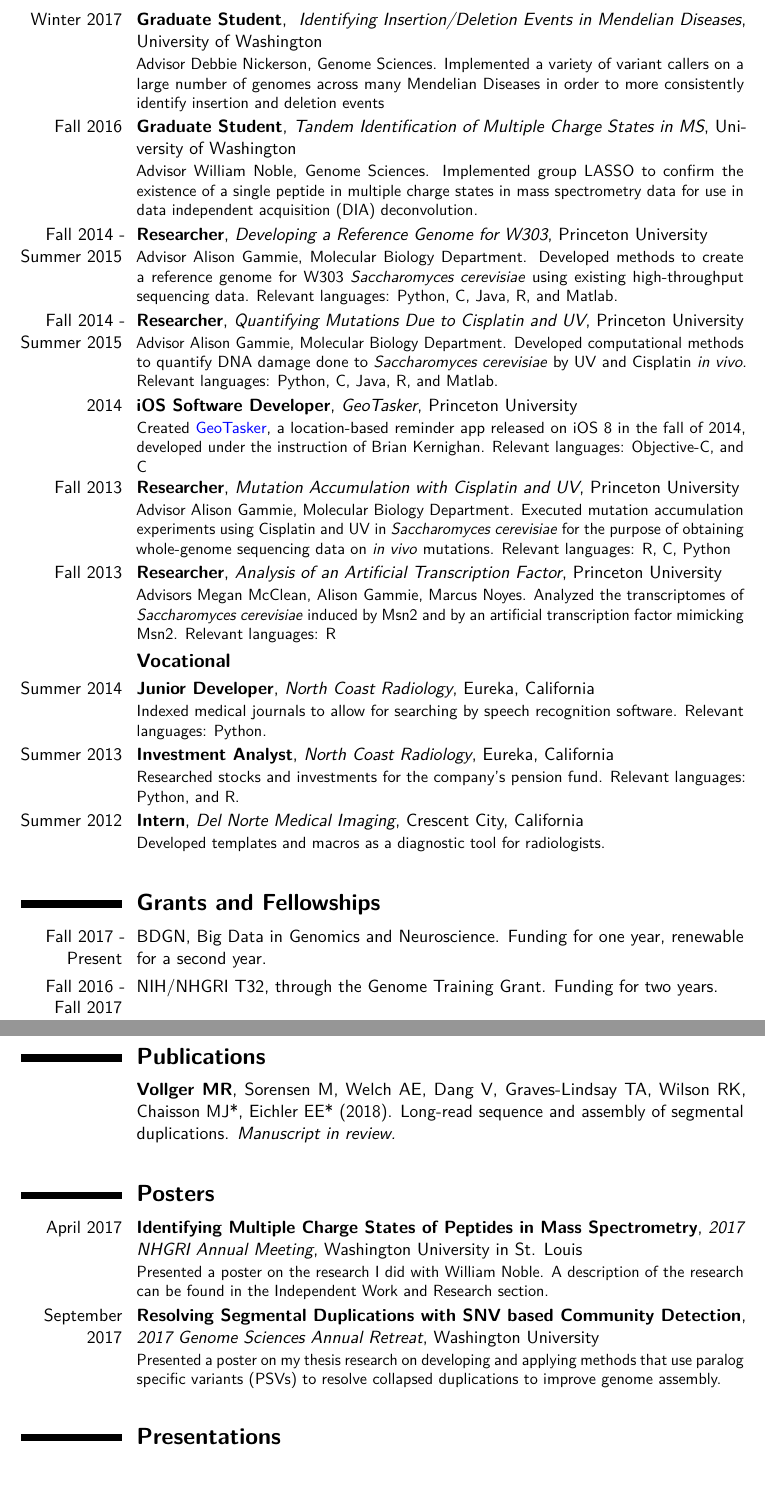
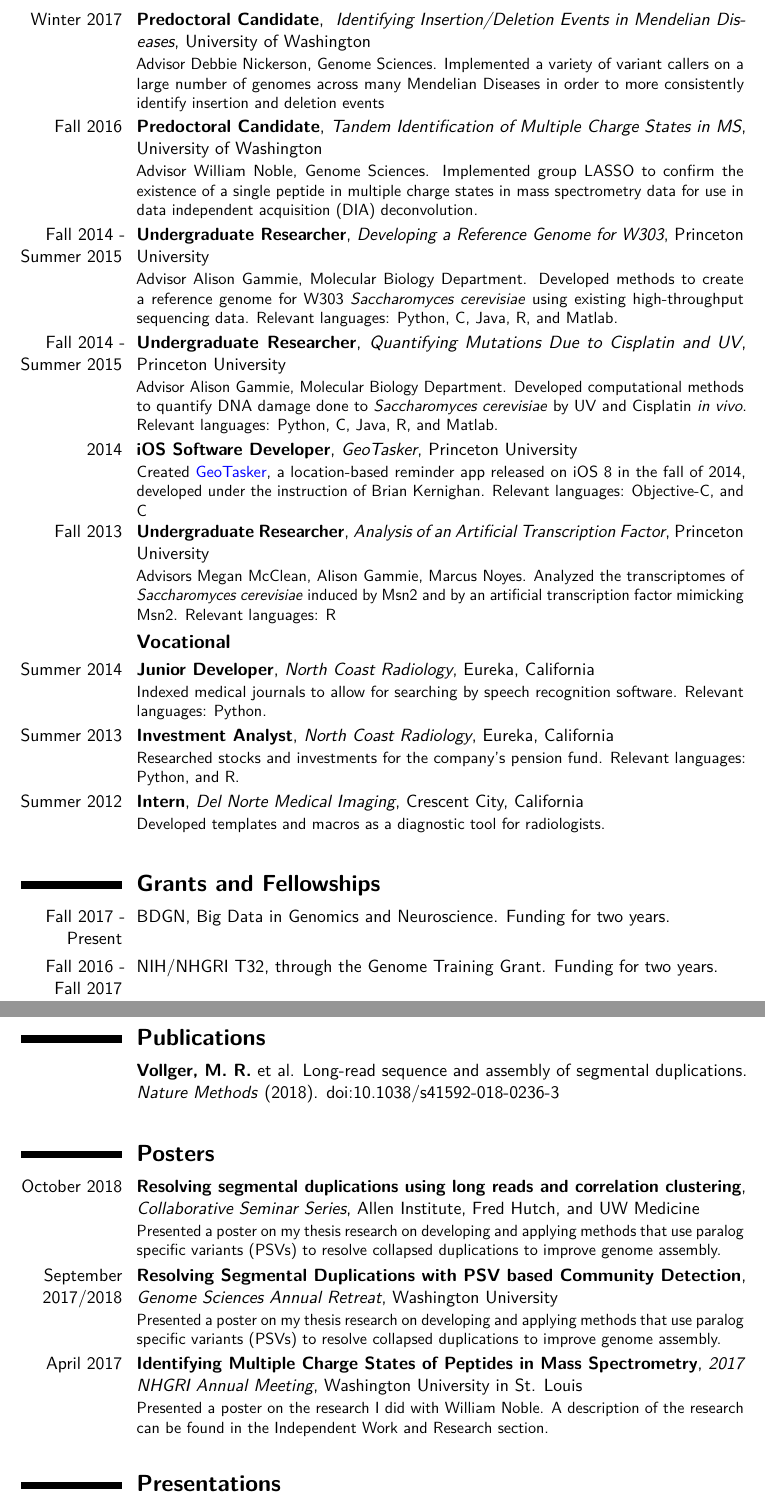
Before and after one commit to mrvollger/CV, a LaTeX CV (cv.tex): two parts of pages 2 and 3 of 3, joined at a grey line, cut so that both start at the same text, the shorter picture padded with empty space. Compiled offline with pdfLaTeX.

Commit message:
Brought up to date for feb 2019

```diff
--- a/cv.tex
+++ b/cv.tex
@@ -117,17 +117,16 @@
 
-\cventry{Winter 2017}{Graduate Student}{ Identifying Insertion/Deletion Events in Mendelian Diseases}{University of Washington}{}{Advisor Debbie Nickerson, Genome Sciences. Implemented a variety of variant callers on a large number of genomes across many Mendelian Diseases in order to more consistently identify insertion and deletion events}
+\cventry{Winter 2017}{Predoctoral Candidate}{ Identifying Insertion/Deletion Events in Mendelian Diseases}{University of Washington}{}{Advisor Debbie Nickerson, Genome Sciences. Implemented a variety of variant callers on a large number of genomes across many Mendelian Diseases in order to more consistently identify insertion and deletion events}
 
-\cventry{Fall 2016}{Graduate Student}{Tandem Identification of Multiple Charge States in MS}{University of Washington}{}{Advisor William Noble, Genome Sciences.  Implemented group LASSO to confirm the existence of a single peptide in multiple charge states in mass spectrometry data for use in data independent acquisition (DIA) deconvolution. }
+\cventry{Fall 2016}{Predoctoral Candidate}{Tandem Identification of Multiple Charge States in MS}{University of Washington}{}{Advisor William Noble, Genome Sciences.  Implemented group LASSO to confirm the existence of a single peptide in multiple charge states in mass spectrometry data for use in data independent acquisition (DIA) deconvolution. }
 
-\cventry{Fall 2014 - Summer 2015}{Researcher}{Developing a Reference Genome for W303}{Princeton University}{}{Advisor Alison Gammie, Molecular Biology Department. Developed methods to create a reference genome for W303 \textit{Saccharomyces cerevisiae} using existing high-throughput sequencing data. Relevant languages: Python, C, Java, R, and Matlab.}
+\cventry{Fall 2014 - Summer 2015}{Undergraduate Researcher}{Developing a Reference Genome for W303}{Princeton University}{}{Advisor Alison Gammie, Molecular Biology Department. Developed methods to create a reference genome for W303 \textit{Saccharomyces cerevisiae} using existing high-throughput sequencing data. Relevant languages: Python, C, Java, R, and Matlab.}
 
-\cventry{Fall 2014 - Summer 2015}{Researcher}{Quantifying Mutations Due to Cisplatin and UV}{Princeton University}{}{Advisor Alison Gammie, Molecular Biology Department. Developed computational methods to quantify DNA damage done to \textit{Saccharomyces cerevisiae} by UV and Cisplatin \textit{in vivo}. Relevant languages: Python, C, Java, R, and Matlab.}
+\cventry{Fall 2014 - Summer 2015}{Undergraduate Researcher}{Quantifying Mutations Due to Cisplatin and UV}{Princeton University}{}{Advisor Alison Gammie, Molecular Biology Department. Developed computational methods to quantify DNA damage done to \textit{Saccharomyces cerevisiae} by UV and Cisplatin \textit{in vivo}. Relevant languages: Python, C, Java, R, and Matlab.}
 
 \cventry{2014}{iOS Software Developer}{GeoTasker}{Princeton University}{}{Created \textcolor{blue}{\small{\href{https://sites.google.com/site/geotasker333/home}{GeoTasker}}}, a location-based reminder app released on iOS 8 in the fall of 2014, developed under the instruction of Brian Kernighan.  Relevant languages: Objective-C, and C}
 
-\cventry{Fall 2013}{Researcher}{Mutation Accumulation with Cisplatin and UV}{Princeton University}{}{Advisor Alison Gammie, Molecular Biology Department. Executed mutation accumulation experiments using Cisplatin and UV in \textit{Saccharomyces cerevisiae} for the purpose of obtaining whole-genome sequencing data on \textit{in vivo} mutations.  Relevant languages: R, C, Python}
 
-\cventry{Fall 2013}{Researcher}{Analysis of an Artificial Transcription Factor}{Princeton University}{}{Advisors Megan McClean, Alison Gammie, Marcus Noyes. Analyzed the transcriptomes of \textit{Saccharomyces cerevisiae} induced by Msn2 and by an artificial transcription factor mimicking Msn2.  Relevant languages: R}
+\cventry{Fall 2013}{Undergraduate Researcher}{Analysis of an Artificial Transcription Factor}{Princeton University}{}{Advisors Megan McClean, Alison Gammie, Marcus Noyes. Analyzed the transcriptomes of \textit{Saccharomyces cerevisiae} induced by Msn2 and by an artificial transcription factor mimicking Msn2.  Relevant languages: R}
 
 
 \subsection{\textbf{Vocational}}
@@ -147,7 +146,7 @@
 
 \vspace{3 mm}
 \section{\textbf{Grants and Fellowships}}
-\cvitem{Fall 2017 - Present}{BDGN, Big Data in Genomics and Neuroscience. Funding for one year, renewable for a second year.}
+\cvitem{Fall 2017 - Present}{BDGN, Big Data in Genomics and Neuroscience. Funding for two years.}
 
 \cvitem{Fall 2016 - Fall 2017}{NIH/NHGRI T32, through the Genome Training Grant. Funding for two years.}
 
@@ -158,7 +157,7 @@
 \vspace{3 mm}
 \section{\textbf{Publications}}
 
-\cvitem{}{ \textbf{Vollger MR},  Sorensen M, Welch AE,  Dang V, Graves-Lindsay TA, Wilson RK, Chaisson MJ*, Eichler EE* (2018). Long-read sequence and assembly of segmental duplications. \textit{Manuscript in review.}}
+\cvitem{}{ \textbf{Vollger, M. R.} et al. Long-read sequence and assembly of segmental duplications. \textit{Nature Methods} (2018). doi:10.1038/s41592-018-0236-3 }
 
 
 %----------------------------------------------------------------------------------------
@@ -168,8 +167,12 @@
 \vspace{3 mm}
 \section{\textbf{Posters}}
 
+\cventry{October 2018}{Resolving segmental duplications using long reads and correlation clustering}{Collaborative Seminar Series}{Allen Institute, Fred Hutch, and UW Medicine}{}{Presented a poster on my thesis research on developing and applying methods that use paralog specific variants (PSVs) to resolve collapsed duplications to improve genome assembly. }
+
+\cventry{September 2017/2018}{Resolving Segmental Duplications with PSV based Community Detection}{Genome Sciences Annual Retreat}{Washington University}{}{Presented a poster on my thesis research on developing and applying methods that use paralog specific variants (PSVs) to resolve collapsed duplications to improve genome assembly.  }
+
+
 \cventry{April 2017}{Identifying Multiple Charge States of Peptides in Mass Spectrometry}{2017 NHGRI Annual Meeting}{Washington University in St. Louis}{}{Presented a poster on the research I did with William Noble. A description of the research can be found in the Independent Work and Research section. }
-\cventry{September 2017}{Resolving Segmental Duplications with SNV based Community Detection}{2017 Genome Sciences Annual Retreat}{Washington University}{}{Presented a poster on my thesis research on developing and applying methods that use paralog specific variants (PSVs) to resolve collapsed duplications to improve genome assembly.  }
 
 
 %----------------------------------------------------------------------------------------
```
Also changed, not shown: cv.tex (2 more changed lines).
